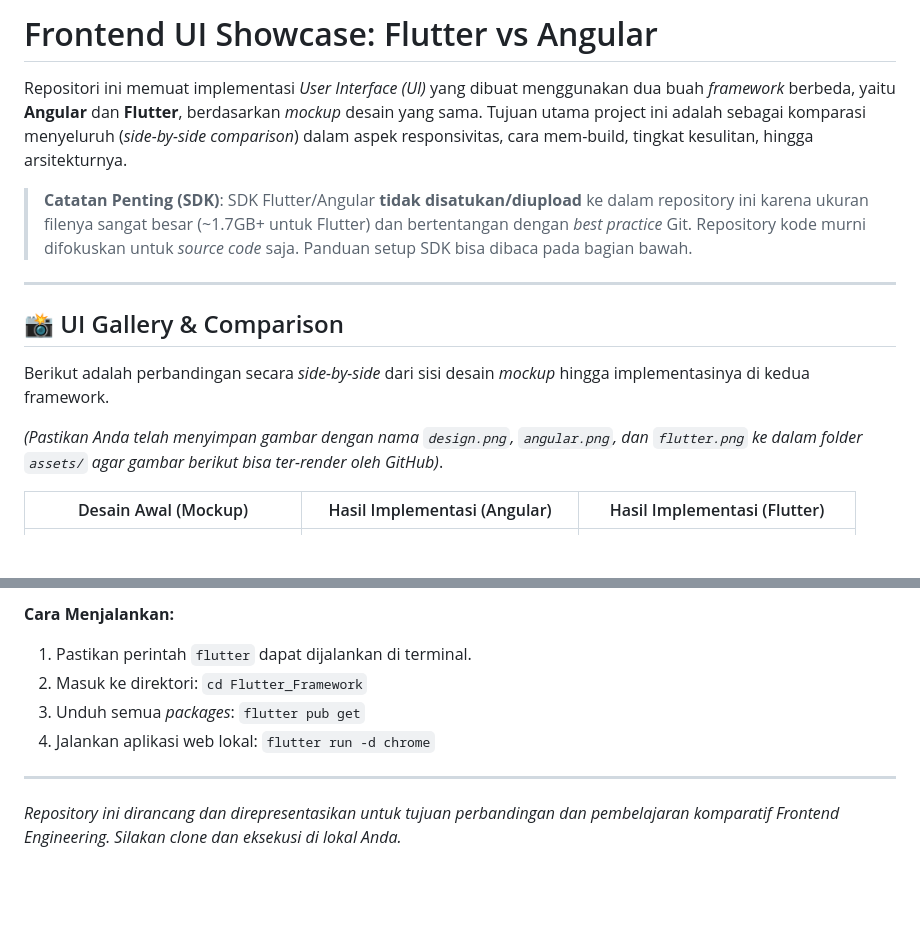
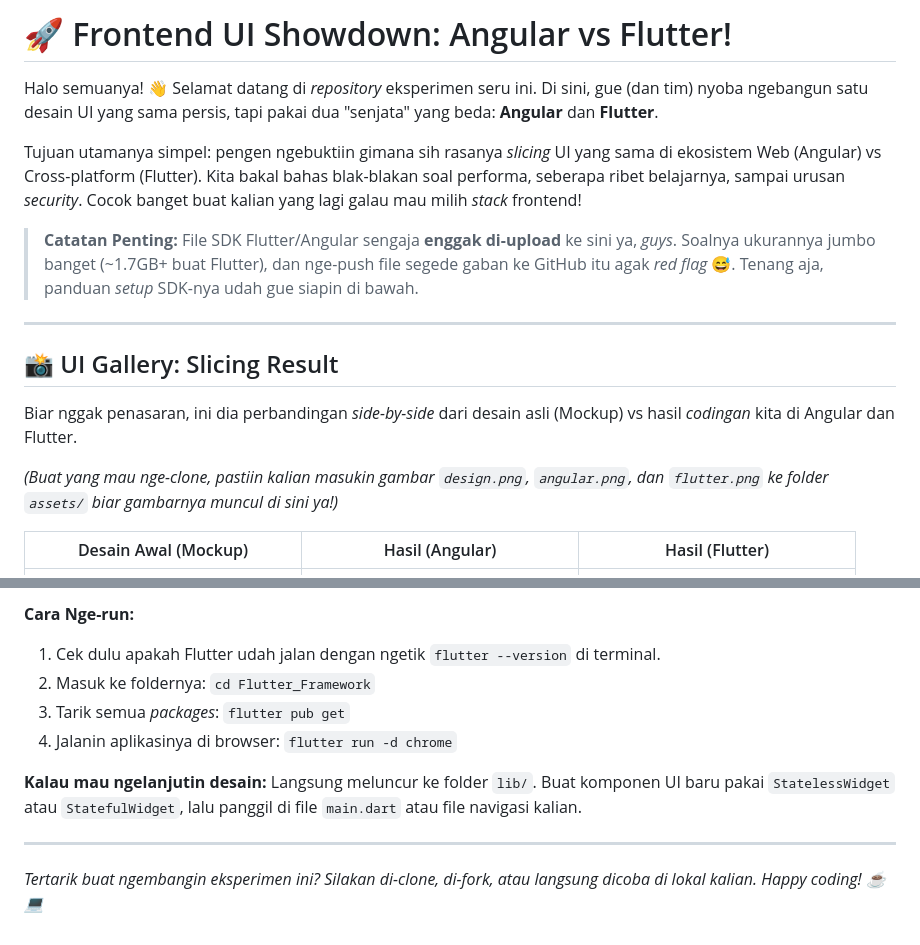
Before and after one commit to akmalabdilah/Frontend_UI_Flutter_Or_Angular, a Markdown page: README.md, 2 parts joined by grey strips. Drawn GitHub-style; blank space fills up the shorter version.

```diff
--- a/README.md
+++ b/README.md
@@ -1,18 +1,20 @@
-# Frontend UI Showcase: Flutter vs Angular
+# 🚀 Frontend UI Showdown: Angular vs Flutter!
 
-Repositori ini memuat implementasi *User Interface (UI)* yang dibuat menggunakan dua buah *framework* berbeda, yaitu **Angular** dan **Flutter**, berdasarkan *mockup* desain yang sama. Tujuan utama project ini adalah sebagai komparasi menyeluruh (*side-by-side comparison*) dalam aspek responsivitas, cara mem-build, tingkat kesulitan, hingga arsitekturnya.
+Halo semuanya! 👋 Selamat datang di *repository* eksperimen seru ini. Di sini, gue (dan tim) nyoba ngebangun satu desain UI yang sama persis, tapi pakai dua "senjata" yang beda: **Angular** dan **Flutter**.
 
-> **Catatan Penting (SDK)**: SDK Flutter/Angular **tidak disatukan/diupload** ke dalam repository ini karena ukuran filenya sangat besar (~1.7GB+ untuk Flutter) dan bertentangan dengan *best practice* Git. Repository kode murni difokuskan untuk *source code* saja. Panduan setup SDK bisa dibaca pada bagian bawah.
+Tujuan utamanya simpel: pengen ngebuktiin gimana sih rasanya *slicing* UI yang sama di ekosistem Web (Angular) vs Cross-platform (Flutter). Kita bakal bahas blak-blakan soal performa, seberapa ribet belajarnya, sampai urusan *security*. Cocok banget buat kalian yang lagi galau mau milih *stack* frontend!
+
+> **Catatan Penting:** File SDK Flutter/Angular sengaja **enggak di-upload** ke sini ya, *guys*. Soalnya ukurannya jumbo banget (~1.7GB+ buat Flutter), dan nge-push file segede gaban ke GitHub itu agak *red flag* 😅. Tenang aja, panduan *setup* SDK-nya udah gue siapin di bawah.
 
 ---
 
-## 📸 UI Gallery & Comparison
+## 📸 UI Gallery: Slicing Result
 
-Berikut adalah perbandingan secara *side-by-side* dari sisi desain *mockup* hingga implementasinya di kedua framework.
+Biar nggak penasaran, ini dia perbandingan *side-by-side* dari desain asli (Mockup) vs hasil *codingan* kita di Angular dan Flutter.
 
-*(Pastikan Anda telah menyimpan gambar dengan nama `design.png`, `angular.png`, dan `flutter.png` ke dalam folder `assets/` agar gambar berikut bisa ter-render oleh GitHub)*.
+*(Buat yang mau nge-clone, pastiin kalian masukin gambar `design.png`, `angular.png`, dan `flutter.png` ke folder `assets/` biar gambarnya muncul di sini ya!)*
 
-| Desain Awal (Mockup) | Hasil Implementasi (Angular) | Hasil Implementasi (Flutter) |
+| Desain Awal (Mockup) | Hasil (Angular) | Hasil (Flutter) |
 |:---:|:---:|:---:|
 | <img src="assets/design.png" width="250"> | <img src="assets/angular.png" width="250"> | <img src="assets/flutter.png" width="250"> |
 
@@ -92,10 +115,12 @@ Untuk menjalankan kedua folder ini di komputer lokal Anda, berikut persyaratan y
 
-**Cara Menjalankan:**
-1. Pastikan perintah `flutter` dapat dijalankan di terminal.
-2. Masuk ke direktori: `cd Flutter_Framework`
-3. Unduh semua *packages*: `flutter pub get`
-4. Jalankan aplikasi web lokal: `flutter run -d chrome`
+**Cara Nge-run:**
+1. Cek dulu apakah Flutter udah jalan dengan ngetik `flutter --version` di terminal.
+2. Masuk ke foldernya: `cd Flutter_Framework`
+3. Tarik semua *packages*: `flutter pub get`
+4. Jalanin aplikasinya di browser: `flutter run -d chrome`
+
+**Kalau mau ngelanjutin desain:** Langsung meluncur ke folder `lib/`. Buat komponen UI baru pakai `StatelessWidget` atau `StatefulWidget`, lalu panggil di file `main.dart` atau file navigasi kalian.
 
 ---
 
-*Repository ini dirancang dan direpresentasikan untuk tujuan perbandingan dan pembelajaran komparatif Frontend Engineering. Silakan *clone* dan eksekusi di lokal Anda.*
+*Tertarik buat ngembangin eksperimen ini? Silakan di-clone, di-fork, atau langsung dicoba di lokal kalian. Happy coding! ☕💻*
```
Also changed, not shown: other parts of README.md (+62 -41 lines).
